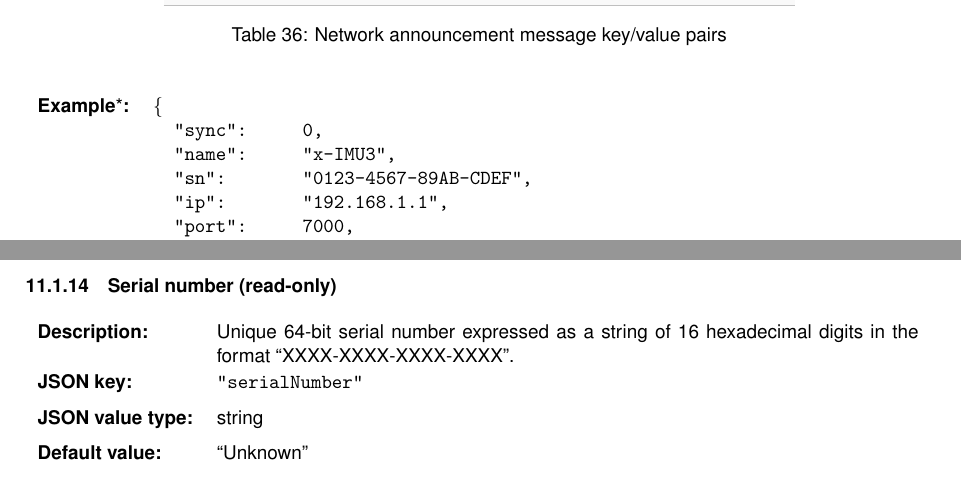
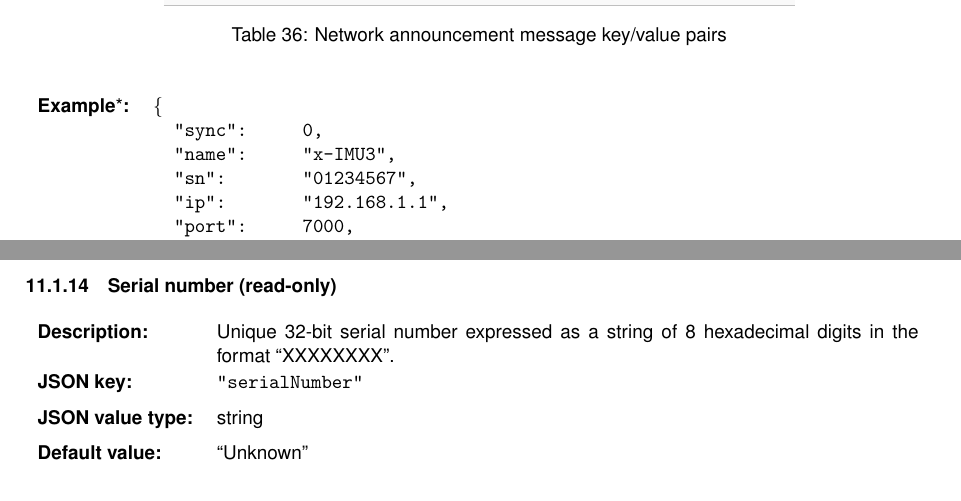
Before and after one commit to xioTechnologies/x-IMU3-User-Manual, a LaTeX document (main.tex, which reads Sections/individualSettings.tex, Sections/networkAnnouncementMessage.tex): two parts of pages 36 and 39 of 61 before the commit and two parts of pages 36 and 39 of 62 after it, joined at a grey line, cut so that both start at the same text. Compiled offline with pdfLaTeX.

Commit message:
Update serial number format for v2 hardware

```diff
--- a/Sections/individualSettings.tex
+++ b/Sections/individualSettings.tex
@@ -180,7 +180,7 @@
     \def\tempLabel{sec:serialNumber}
     \def\tempDescription
     {
-        Unique 64-bit serial number expressed as a string of 16 hexadecimal digits in the format \enquote{XXXX-XXXX-XXXX-XXXX}.
+        Unique 32-bit serial number expressed as a string of 8 hexadecimal digits in the format \enquote{XXXXXXXX}.
     }
     \def\tempKey{serialNumber}
     \def\tempType{string}
--- a/Sections/networkAnnouncementMessage.tex
+++ b/Sections/networkAnnouncementMessage.tex
@@ -25,7 +25,7 @@ The network announcement message is used by a host to discover and connect to x-
         \textbf{Example}*\textbf{:} & \texttt{\{}\\
         & \texttt{~~"sync":} & \texttt{0,}\\
         & \texttt{~~"name":} & \texttt{"x-IMU3",}\\
-        & \texttt{~~"sn":} & \texttt{"0123-4567-89AB-CDEF",}\\
+        & \texttt{~~"sn":} & \texttt{"01234567",}\\
         & \texttt{~~"ip":} & \texttt{"192.168.1.1",}\\
         & \texttt{~~"port":} & \texttt{7000,}\\
         & \texttt{~~"send":} & \texttt{8000,}\\
```
Also changed, not shown: Sections/communicationProtocol.tex (+1 -1 lines), Sections/dataLogger.tex (+1 -1 lines), documentVersionHistory.tex (+1 -0 lines).
